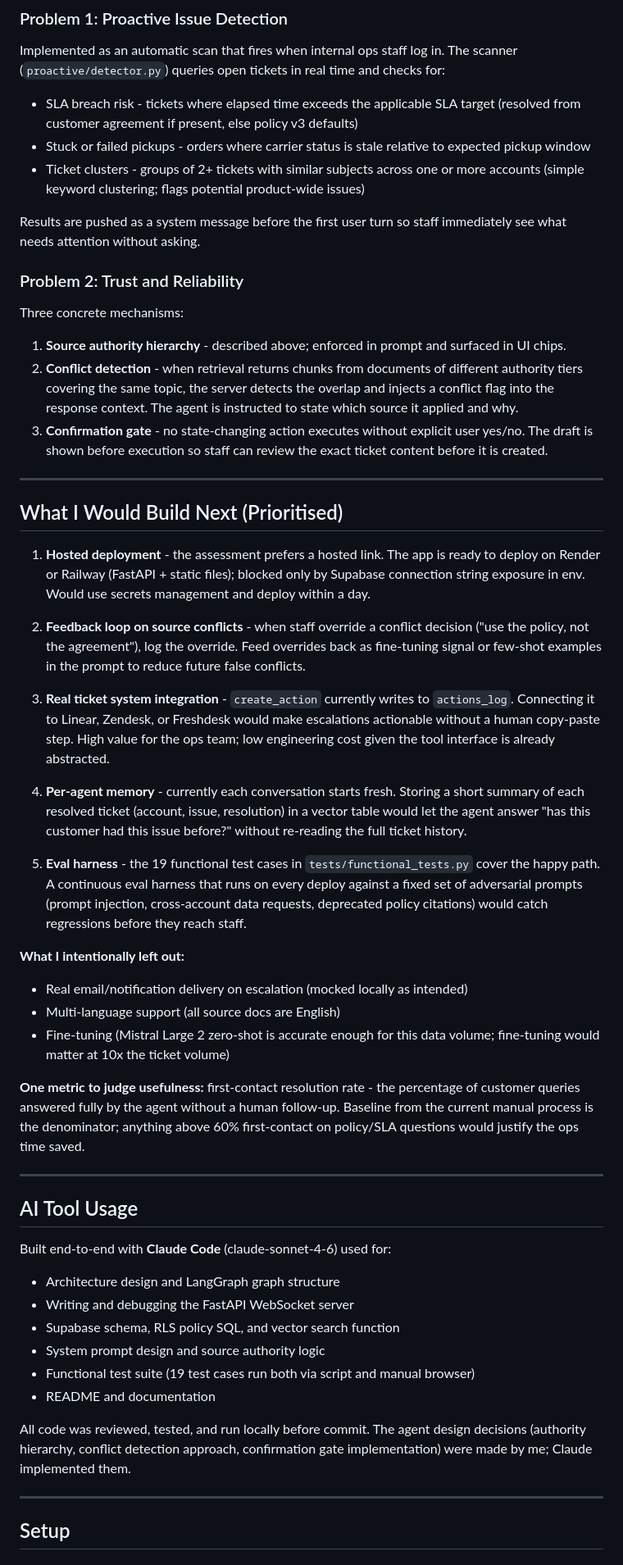
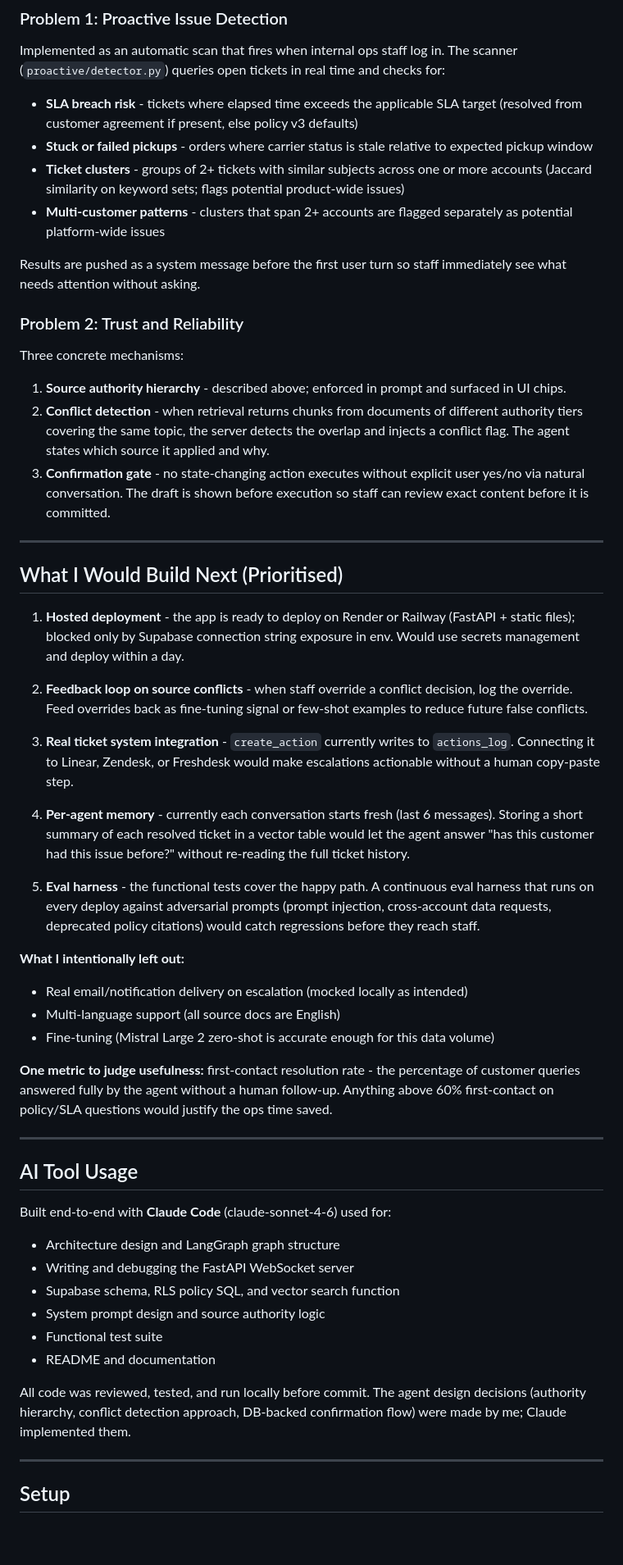
Before and after one commit to SanskarBajaj123/ParcelPilot, a Markdown page: README.md, the part around one of its changes. Shown at 82% size. GitHub-like rendering; blank space fills up the shorter version.

```diff
--- a/README.md
+++ b/README.md
@@ -93,9 +137,10 @@ When the agent retrieves chunks from both a customer agreement and a general pol
 
 Implemented as an automatic scan that fires when internal ops staff log in. The scanner (`proactive/detector.py`) queries open tickets in real time and checks for:
 
-- SLA breach risk - tickets where elapsed time exceeds the applicable SLA target (resolved from customer agreement if present, else policy v3 defaults)
-- Stuck or failed pickups - orders where carrier status is stale relative to expected pickup window
-- Ticket clusters - groups of 2+ tickets with similar subjects across one or more accounts (simple keyword clustering; flags potential product-wide issues)
+- **SLA breach risk** - tickets where elapsed time exceeds the applicable SLA target (resolved from customer agreement if present, else policy v3 defaults)
+- **Stuck or failed pickups** - orders where carrier status is stale relative to expected pickup window
+- **Ticket clusters** - groups of 2+ tickets with similar subjects across one or more accounts (Jaccard similarity on keyword sets; flags potential product-wide issues)
+- **Multi-customer patterns** - clusters that span 2+ accounts are flagged separately as potential platform-wide issues
 
 Results are pushed as a system message before the first user turn so staff immediately see what needs attention without asking.
 
@@ -104,29 +149,29 @@ Results are pushed as a system message before the first user turn so staff immed
 Three concrete mechanisms:
 
 1. **Source authority hierarchy** - described above; enforced in prompt and surfaced in UI chips.
-2. **Conflict detection** - when retrieval returns chunks from documents of different authority tiers covering the same topic, the server detects the overlap and injects a conflict flag into the response context. The agent is instructed to state which source it applied and why.
-3. **Confirmation gate** - no state-changing action executes without explicit user yes/no. The draft is shown before execution so staff can review the exact ticket content before it is created.
+2. **Conflict detection** - when retrieval returns chunks from documents of different authority tiers covering the same topic, the server detects the overlap and injects a conflict flag. The agent states which source it applied and why.
+3. **Confirmation gate** - no state-changing action executes without explicit user yes/no via natural conversation. The draft is shown before execution so staff can review exact content before it is committed.
 
 ---
 
 ## What I Would Build Next (Prioritised)
 
-1. **Hosted deployment** - the assessment prefers a hosted link. The app is ready to deploy on Render or Railway (FastAPI + static files); blocked only by Supabase connection string exposure in env. Would use secrets management and deploy within a day.
+1. **Hosted deployment** - the app is ready to deploy on Render or Railway (FastAPI + static files); blocked only by Supabase connection string exposure in env. Would use secrets management and deploy within a day.
 
-2. **Feedback loop on source conflicts** - when staff override a conflict decision ("use the policy, not the agreement"), log the override. Feed overrides back as fine-tuning signal or few-shot examples in the prompt to reduce future false conflicts.
+2. **Feedback loop on source conflicts** - when staff override a conflict decision, log the override. Feed overrides back as fine-tuning signal or few-shot examples to reduce future false conflicts.
 
-3. **Real ticket system integration** - `create_action` currently writes to `actions_log`. Connecting it to Linear, Zendesk, or Freshdesk would make escalations actionable without a human copy-paste step. High value for the ops team; low engineering cost given the tool interface is already abstracted.
+3. **Real ticket system integration** - `create_action` currently writes to `actions_log`. Connecting it to Linear, Zendesk, or Freshdesk would make escalations actionable without a human copy-paste step.
 
-4. **Per-agent memory** - currently each conversation starts fresh. Storing a short summary of each resolved ticket (account, issue, resolution) in a vector table would let the agent answer "has this customer had this issue before?" without re-reading the full ticket history.
+4. **Per-agent memory** - currently each conversation starts fresh (last 6 messages). Storing a short summary of each resolved ticket in a vector table would let the agent answer "has this customer had this issue before?" without re-reading the full ticket history.
 
-5. **Eval harness** - the 19 functional test cases in `tests/functional_tests.py` cover the happy path. A continuous eval harness that runs on every deploy against a fixed set of adversarial prompts (prompt injection, cross-account data requests, deprecated policy citations) would catch regressions before they reach staff.
+5. **Eval harness** - the functional tests cover the happy path. A continuous eval harness that runs on every deploy against adversarial prompts (prompt injection, cross-account data requests, deprecated policy citations) would catch regressions before they reach staff.
 
 **What I intentionally left out:**
 - Real email/notification delivery on escalation (mocked locally as intended)
 - Multi-language support (all source docs are English)
-- Fine-tuning (Mistral Large 2 zero-shot is accurate enough for this data volume; fine-tuning would matter at 10x the ticket volume)
+- Fine-tuning (Mistral Large 2 zero-shot is accurate enough for this data volume)
 
-**One metric to judge usefulness:** first-contact resolution rate - the percentage of customer queries answered fully by the agent without a human follow-up. Baseline from the current manual process is the denominator; anything above 60% first-contact on policy/SLA questions would justify the ops time saved.
+**One metric to judge usefulness:** first-contact resolution rate - the percentage of customer queries answered fully by the agent without a human follow-up. Anything above 60% first-contact on policy/SLA questions would justify the ops time saved.
 
 ---
 
@@ -137,10 +182,10 @@ Built end-to-end with **Claude Code** (claude-sonnet-4-6) used for:
 - Writing and debugging the FastAPI WebSocket server
 - Supabase schema, RLS policy SQL, and vector search function
 - System prompt design and source authority logic
-- Functional test suite (19 test cases run both via script and manual browser)
+- Functional test suite
 - README and documentation
 
-All code was reviewed, tested, and run locally before commit. The agent design decisions (authority hierarchy, conflict detection approach, confirmation gate implementation) were made by me; Claude implemented them.
+All code was reviewed, tested, and run locally before commit. The agent design decisions (authority hierarchy, conflict detection approach, DB-backed confirmation flow) were made by me; Claude implemented them.
 
 ---
 
```
Also changed, not shown: other parts of README.md (+104 -41 lines).
